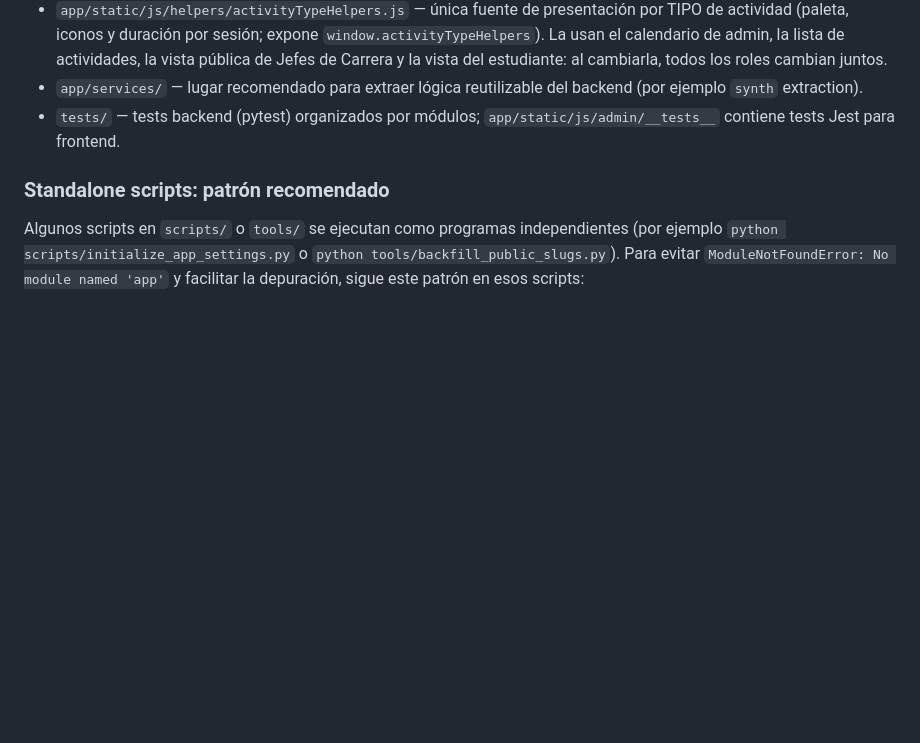
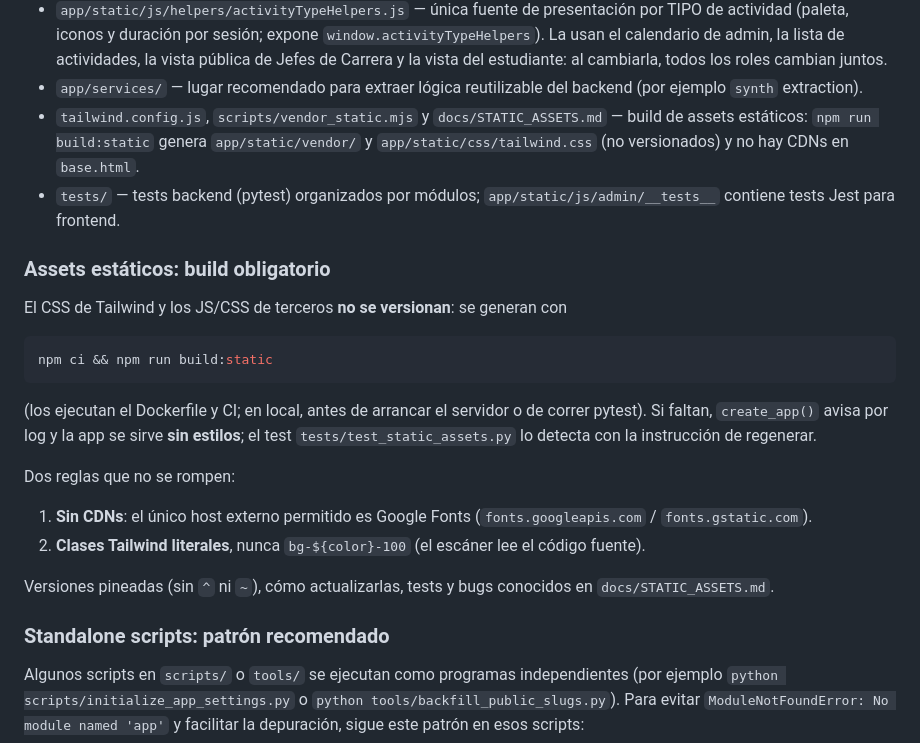
Before and after one commit to j2deme/EventosTec, a Markdown page: AGENTS.md, the part around the change. Rendered like a GitHub page; blank space fills up the shorter version.

````diff
--- a/AGENTS.md
+++ b/AGENTS.md
@@ -29,7 +29,31 @@ Archivos y rutas clave
 - `app/static/js/helpers/dateHelpers.js` — única fuente de formateo de fechas (expone `window.dateHelpers`).
 - `app/static/js/helpers/activityTypeHelpers.js` — única fuente de presentación por TIPO de actividad (paleta, iconos y duración por sesión; expone `window.activityTypeHelpers`). La usan el calendario de admin, la lista de actividades, la vista pública de Jefes de Carrera y la vista del estudiante: al cambiarla, todos los roles cambian juntos.
 - `app/services/` — lugar recomendado para extraer lógica reutilizable del backend (por ejemplo `synth` extraction).
+- `tailwind.config.js`, `scripts/vendor_static.mjs` y `docs/STATIC_ASSETS.md` — build de assets estáticos: `npm run build:static` genera `app/static/vendor/` y `app/static/css/tailwind.css` (no versionados) y no hay CDNs en `base.html`.
 - `tests/` — tests backend (pytest) organizados por módulos; `app/static/js/admin/__tests__` contiene tests Jest para frontend.
+
+### Assets estáticos: build obligatorio
+
+El CSS de Tailwind y los JS/CSS de terceros **no se versionan**: se generan con
+
+```bash
+npm ci && npm run build:static
+```
+
+(los ejecutan el Dockerfile y CI; en local, antes de arrancar el servidor o
+de correr pytest). Si faltan, `create_app()` avisa por log y la app se sirve
+**sin estilos**; el test `tests/test_static_assets.py` lo detecta con la
+instrucción de regenerar.
+
+Dos reglas que no se rompen:
+
+1. **Sin CDNs**: el único host externo permitido es Google Fonts
+   (`fonts.googleapis.com` / `fonts.gstatic.com`).
+2. **Clases Tailwind literales**, nunca `bg-${color}-100` (el escáner lee el
+   código fuente).
+
+Versiones pineadas (sin `^` ni `~`), cómo actualizarlas, tests y bugs
+conocidos en `docs/STATIC_ASSETS.md`.
 
 ### Standalone scripts: patrón recomendado
 
````
Also changed, not shown: docs/STAFF_WALKIN.md (+9 -5 lines), docs/STATIC_ASSETS.md (added, +128 -0 lines).
